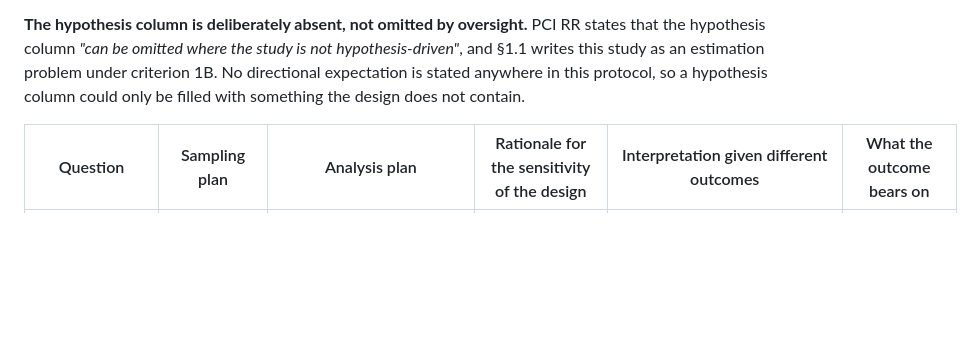
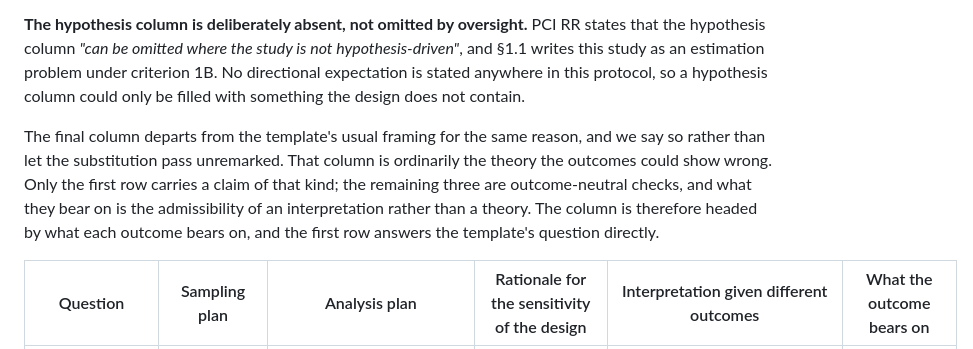
Before and after one commit to mikotomiura/collapsed-decision-space, a Markdown page: manuscript/main.md, the part around the change. Rendered like a GitHub page; blank space fills up the shorter version.

Commit message:
docs(paper02): design table の最終列がテンプレと違う理由を本文に書く
§8.1 の最終列を「What the outcome bears on」にしてあるが、PCI RR の design
template で通常そこに来るのは「outcomes が誤りを示しうる理論」である。列名を
黙って差し替えると、テンプレと突き合わせた読み手には無説明の逸脱に見える。

理由は hypothesis 列を置かないのと同じで、4 行のうち理論的主張を担うのは
主推定量の 1 行だけであり、残る 3 行 (R5 / R4 / R3) は outcome-neutral な検査で、
それらが懸かっているのは理論でなく「解釈してよいかどうか」だからである。
列名をそう改めたこと、および 1 行目はテンプレの問いに直接答えていることを明記した。

検証: bash repro.sh 9 ステップ exit 0。

Refs: .steering/20260913-paper02-phase2/

Co-Authored-By: Claude Opus 5 (1M context) <noreply@anthropic.com>
Claude-Session: https://claude.ai/code/session_01QyaRdrPWMagRfFUrFW7n82

```diff
--- a/manuscript/main.md
+++ b/manuscript/main.md
@@ -461,6 +461,13 @@ study as an estimation problem under criterion 1B. No directional expectation is
 this protocol, so a hypothesis column could only be filled with something the design does not
 contain.
 
+The final column departs from the template's usual framing for the same reason, and we say so
+rather than let the substitution pass unremarked. That column is ordinarily the theory the outcomes
+could show wrong. Only the first row carries a claim of that kind; the remaining three are
+outcome-neutral checks, and what they bear on is the admissibility of an interpretation rather than
+a theory. The column is therefore headed by what each outcome bears on, and the first row answers
+the template's question directly.
+
 | Question | Sampling plan | Analysis plan | Rationale for the sensitivity of the design | Interpretation given different outcomes | What the outcome bears on |
 |---|---|---|---|---|---|
 | **Primary.** In a second model family (`llama3.1:8b`), what is the magnitude of the channel's downstream effect on the five-way zone decision — that is, what is `tv_bar` (§4.1)? | *M* = 300 draws per condition over the frozen bank of *K* = 8 contexts, both conditions, seed `20260708`: 4,800 model calls in the primary arm (§6.2). Read-out is the pre-bias destination zone. | Estimate `tv_bar` as the mean across contexts of the total-variation distance between the channel-on and channel-off five-way distributions (§4.1), then evaluate the decision function of §4.2 against the thresholds of §6.3 in the fixed order R5 → R4 → R1–R3 (§8). | The a-priori worksheet of §5.2 gives power `1.0000` at `delta_tv = 0.10` for a near-uniform base, and `0.9533` at `delta_tv = 0.01` for a degenerate base: what governs detection power is the size of the shift sought, not how concentrated the base distribution is. The power the realised design actually attains is not assumed — it is gated by R3. | **R1, R2, R3 and R4 exactly as written in §8.** All four are permissible Stage 2 outcomes; which occurs is not predicted, and the scope of claim each licenses is fixed there. Under R1 the confound of §12.1 is carried as a limitation rather than resolved. | Whether the channel shown in §3 to be causal, separable and ablatable propagates to a downstream discrete choice outside the model family in which it was measured. |
```
